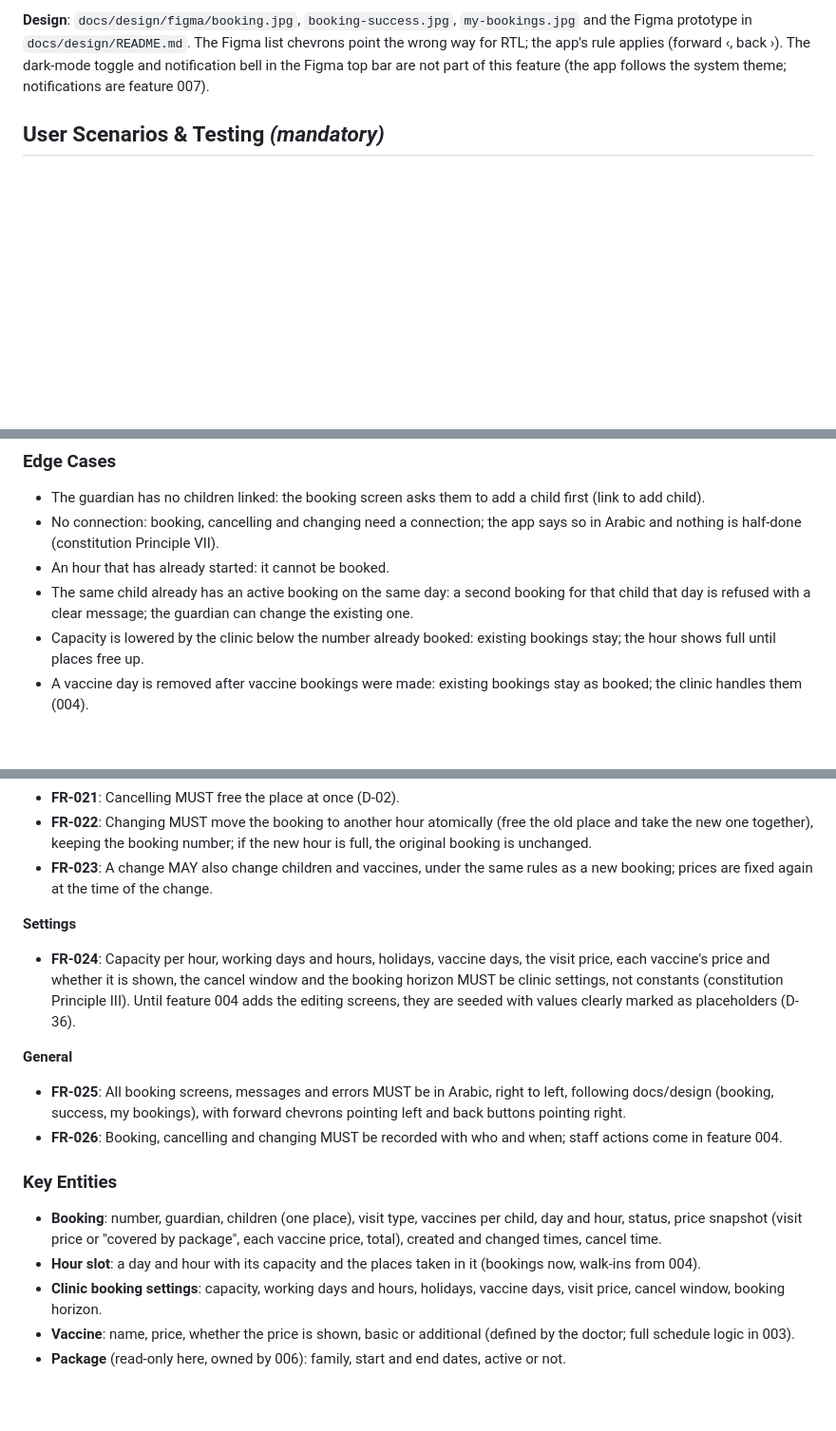
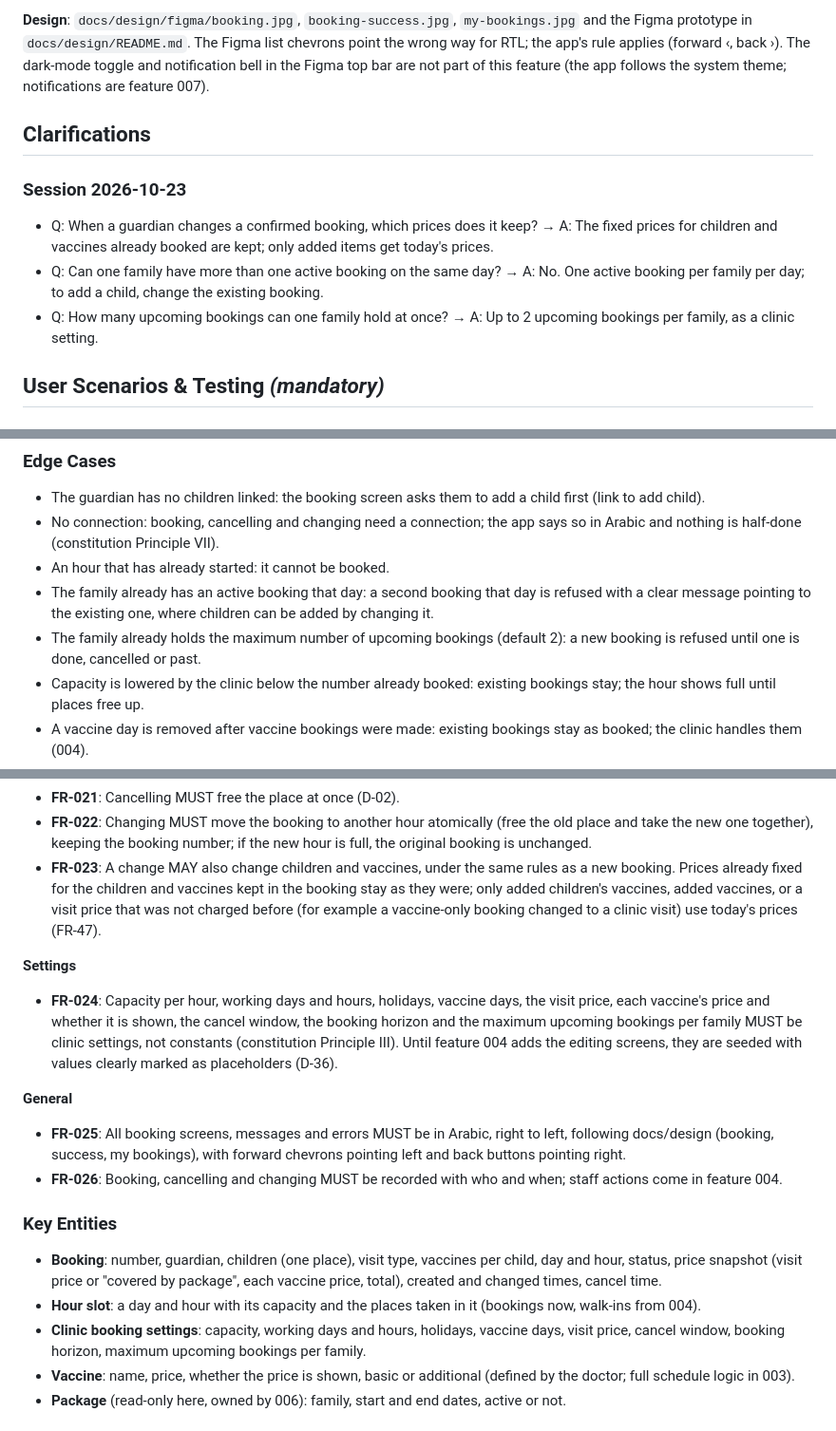
Before and after one commit to abdelrahman9981/delnono, a Markdown page: specs/002-booking/spec.md, 3 parts joined by grey strips. Shown at 95% size. Rendered like a GitHub page; blank space fills up the shorter version.

Commit message:
clarify: 002 booking (change pricing, one booking per family per day, upcoming limit)
Co-Authored-By: Claude Opus 5.5 <noreply@anthropic.com>

```diff
--- a/specs/002-booking/spec.md
+++ b/specs/002-booking/spec.md
@@ -9,6 +9,14 @@
 **Input**: User description: "002 Booking. Source: docs/BRD.md (FR-03–FR-07, FR-47, FR-52–FR-54, FR-59, FR-60, D-01–D-07, D-27, D-28, D-31) and docs/requirements.md item 4–5. App-only booking of an hour slot with configurable capacity (default 6), entry by arrival order, full hours disabled. Visit type: clinic visit, or vaccine only (vaccine days only, takes a normal place, pays vaccine price only). One or more children per booking; siblings in the same visit take one place and pay one visit price; vaccines chosen per child. Instant, atomic confirmation; a second attempt on a full hour sees "الميعاد اتحجز". Cancel or change up to 3 hours before (setting), after that "كلمي العيادة"; a cancelled place is freed at once. Status: confirmed → arrived → done, or cancelled, or no-show; only staff set arrived/done/no-show (004). Price fixed at booking time. Prices, capacity, working hours, vaccine days and the cancel window are settings with marked placeholder values until 004. Screens: booking, booking success, my bookings (upcoming and past). Out of scope: walk-ins and arrival (004), package logic (006, but show "covered by package" if a package exists), reminders (007), online visits and payment (Phase 2)."
 
 **Design**: `docs/design/figma/booking.jpg`, `booking-success.jpg`, `my-bookings.jpg` and the Figma prototype in `docs/design/README.md`. The Figma list chevrons point the wrong way for RTL; the app's rule applies (forward ‹, back ›). The dark-mode toggle and notification bell in the Figma top bar are not part of this feature (the app follows the system theme; notifications are feature 007).
+
+## Clarifications
+
+### Session 2026-10-23
+
+- Q: When a guardian changes a confirmed booking, which prices does it keep? → A: The fixed prices for children and vaccines already booked are kept; only added items get today's prices.
+- Q: Can one family have more than one active booking on the same day? → A: No. One active booking per family per day; to add a child, change the existing booking.
+- Q: How many upcoming bookings can one family hold at once? → A: Up to 2 upcoming bookings per family, as a clinic setting.
 
 ## User Scenarios & Testing *(mandatory)*
 
@@ -120,7 +128,8 @@ If the family has an active annual package (created in feature 006), the visit p
 - The guardian has no children linked: the booking screen asks them to add a child first (link to add child).
 - No connection: booking, cancelling and changing need a connection; the app says so in Arabic and nothing is half-done (constitution Principle VII).
 - An hour that has already started: it cannot be booked.
-- The same child already has an active booking on the same day: a second booking for that child that day is refused with a clear message; the guardian can change the existing one.
+- The family already has an active booking that day: a second booking that day is refused with a clear message pointing to the existing one, where children can be added by changing it.
+- The family already holds the maximum number of upcoming bookings (default 2): a new booking is refused until one is done, cancelled or past.
 - Capacity is lowered by the clinic below the number already booked: existing bookings stay; the hour shows full until places free up.
 - A vaccine day is removed after vaccine bookings were made: existing bookings stay as booked; the clinic handles them (004).
 - The selected child is unlinked or the account is deleted (001): their upcoming bookings are cancelled and the places freed.
@@ -164,11 +174,11 @@ If the family has an active annual package (created in feature 006), the visit p
 - **FR-020**: Guardians MUST be able to cancel or change a confirmed booking until the cancel window (default 3 hours) before the hour starts; after that the app MUST offer only "كلمي العيادة" (D-04, FR-06).
 - **FR-021**: Cancelling MUST free the place at once (D-02).
 - **FR-022**: Changing MUST move the booking to another hour atomically (free the old place and take the new one together), keeping the booking number; if the new hour is full, the original booking is unchanged.
-- **FR-023**: A change MAY also change children and vaccines, under the same rules as a new booking; prices are fixed again at the time of the change.
+- **FR-023**: A change MAY also change children and vaccines, under the same rules as a new booking. Prices already fixed for the children and vaccines kept in the booking stay as they were; only added children's vaccines, added vaccines, or a visit price that was not charged before (for example a vaccine-only booking changed to a clinic visit) use today's prices (FR-47).
 
 **Settings**
 
-- **FR-024**: Capacity per hour, working days and hours, holidays, vaccine days, the visit price, each vaccine's price and whether it is shown, the cancel window and the booking horizon MUST be clinic settings, not constants (constitution Principle III). Until feature 004 adds the editing screens, they are seeded with values clearly marked as placeholders (D-36).
+- **FR-024**: Capacity per hour, working days and hours, holidays, vaccine days, the visit price, each vaccine's price and whether it is shown, the cancel window, the booking horizon and the maximum upcoming bookings per family MUST be clinic settings, not constants (constitution Principle III). Until feature 004 adds the editing screens, they are seeded with values clearly marked as placeholders (D-36).
 
 **General**
 
@@ -179,7 +189,7 @@ If the family has an active annual package (created in feature 006), the visit p
 
 - **Booking**: number, guardian, children (one place), visit type, vaccines per child, day and hour, status, price snapshot (visit price or "covered by package", each vaccine price, total), created and changed times, cancel time.
 - **Hour slot**: a day and hour with its capacity and the places taken in it (bookings now, walk-ins from 004).
-- **Clinic booking settings**: capacity, working days and hours, holidays, vaccine days, visit price, cancel window, booking horizon.
+- **Clinic booking settings**: capacity, working days and hours, holidays, vaccine days, visit price, cancel window, booking horizon, maximum upcoming bookings per family.
 - **Vaccine**: name, price, whether the price is shown, basic or additional (defined by the doctor; full schedule logic in 003).
 - **Package** (read-only here, owned by 006): family, start and end dates, active or not.
 
```
Also changed, not shown: other parts of specs/002-booking/spec.md (+4 -3 lines).
